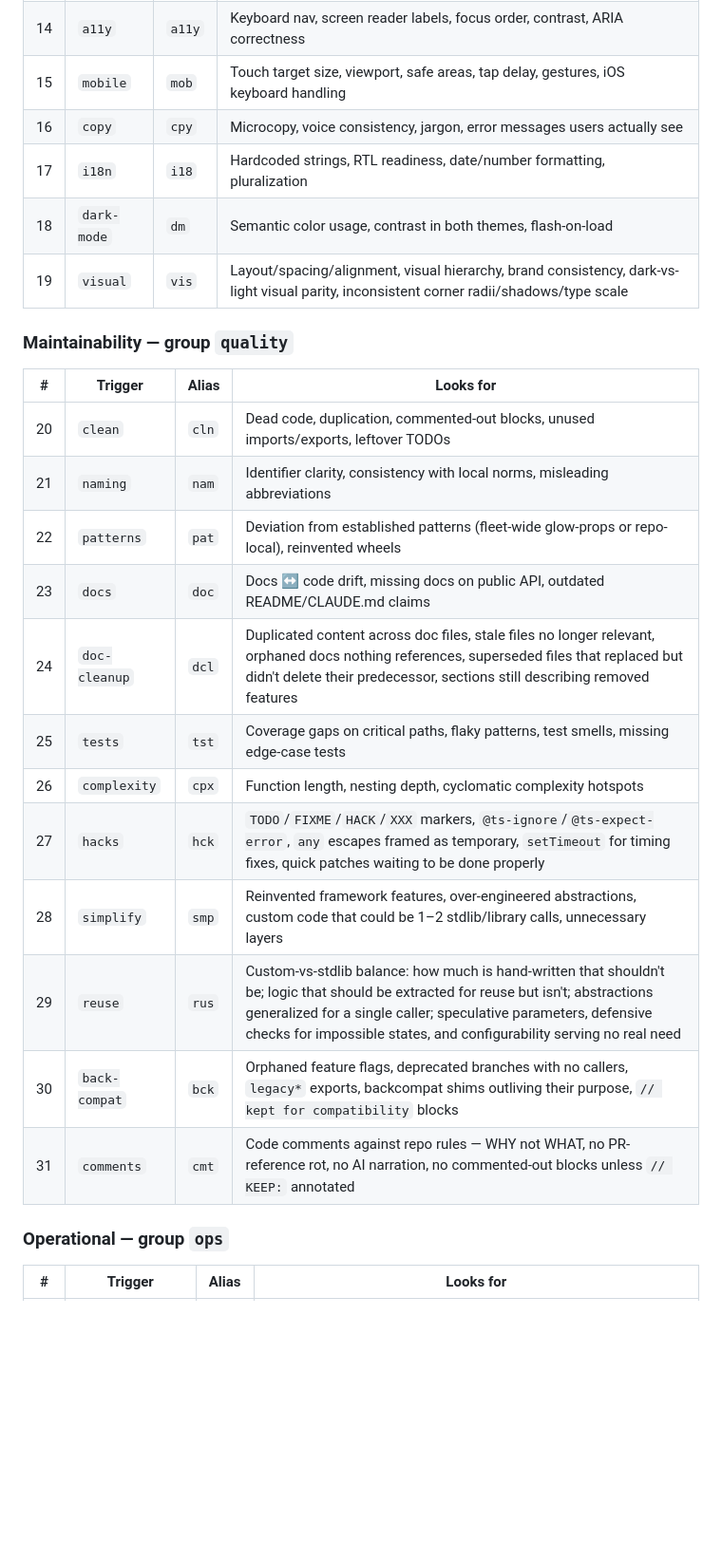
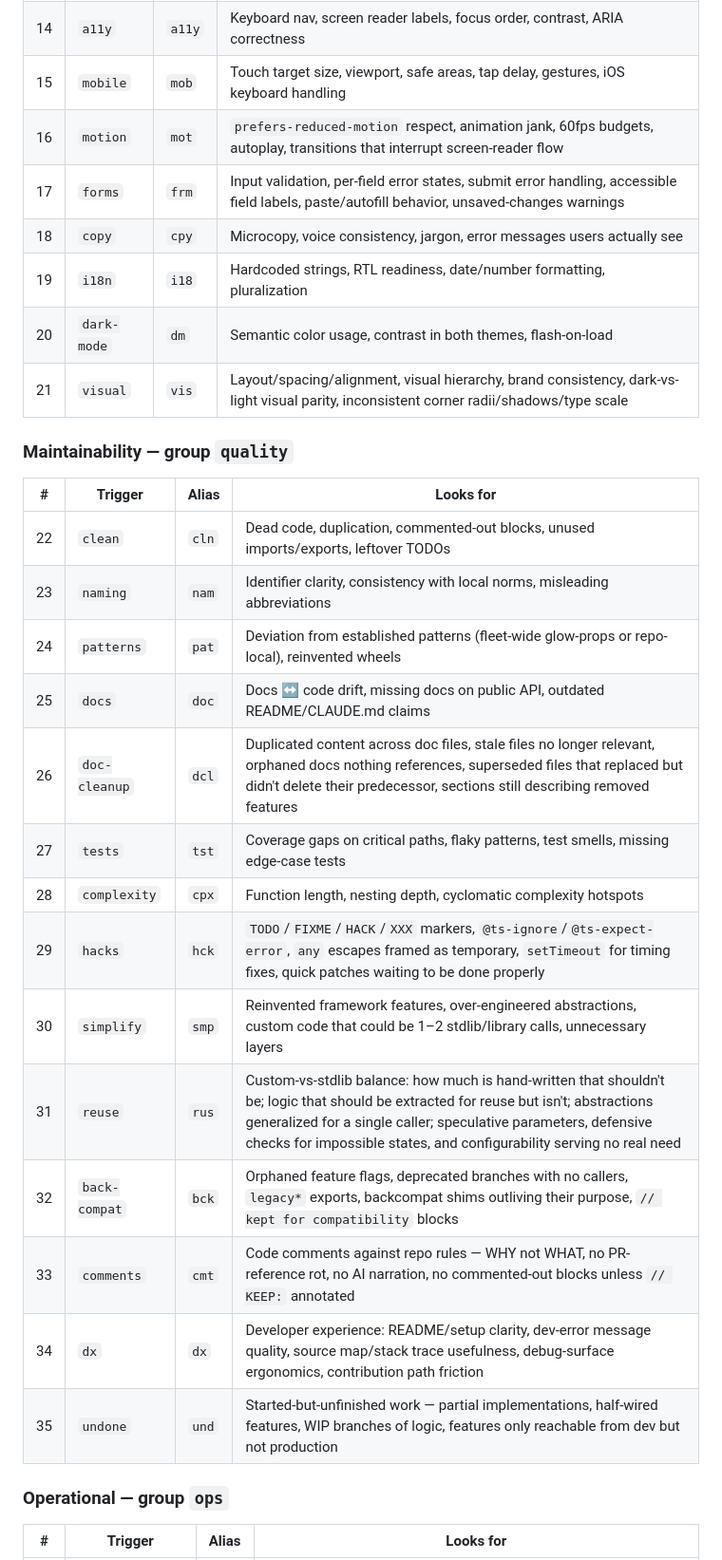
Before and after one commit to devmade-ai/glow-props, a Markdown page: CLAUDE.md, the part around one of its changes. Shown at 95% size. Rendered like a GitHub page; blank space fills up the shorter version.

```diff
--- a/CLAUDE.md
+++ b/CLAUDE.md
@@ -357,27 +357,31 @@ Examples:
 | 13 | `ux` | `ux` | Friction, cognitive load, missing loading/empty/error states, undiscoverable affordances |
 | 14 | `a11y` | `a11y` | Keyboard nav, screen reader labels, focus order, contrast, ARIA correctness |
 | 15 | `mobile` | `mob` | Touch target size, viewport, safe areas, tap delay, gestures, iOS keyboard handling |
-| 16 | `copy` | `cpy` | Microcopy, voice consistency, jargon, error messages users actually see |
-| 17 | `i18n` | `i18` | Hardcoded strings, RTL readiness, date/number formatting, pluralization |
-| 18 | `dark-mode` | `dm` | Semantic color usage, contrast in both themes, flash-on-load |
-| 19 | `visual` | `vis` | Layout/spacing/alignment, visual hierarchy, brand consistency, dark-vs-light visual parity, inconsistent corner radii/shadows/type scale |
+| 16 | `motion` | `mot` | `prefers-reduced-motion` respect, animation jank, 60fps budgets, autoplay, transitions that interrupt screen-reader flow |
+| 17 | `forms` | `frm` | Input validation, per-field error states, submit error handling, accessible field labels, paste/autofill behavior, unsaved-changes warnings |
+| 18 | `copy` | `cpy` | Microcopy, voice consistency, jargon, error messages users actually see |
+| 19 | `i18n` | `i18` | Hardcoded strings, RTL readiness, date/number formatting, pluralization |
+| 20 | `dark-mode` | `dm` | Semantic color usage, contrast in both themes, flash-on-load |
+| 21 | `visual` | `vis` | Layout/spacing/alignment, visual hierarchy, brand consistency, dark-vs-light visual parity, inconsistent corner radii/shadows/type scale |
 
 ### Maintainability — group `quality`
 
 | # | Trigger | Alias | Looks for |
 |---|---------|-------|-----------|
-| 20 | `clean` | `cln` | Dead code, duplication, commented-out blocks, unused imports/exports, leftover TODOs |
-| 21 | `naming` | `nam` | Identifier clarity, consistency with local norms, misleading abbreviations |
-| 22 | `patterns` | `pat` | Deviation from established patterns (fleet-wide glow-props or repo-local), reinvented wheels |
-| 23 | `docs` | `doc` | Docs ↔ code drift, missing docs on public API, outdated README/CLAUDE.md claims |
-| 24 | `doc-cleanup` | `dcl` | Duplicated content across doc files, stale files no longer relevant, orphaned docs nothing references, superseded files that replaced but didn't delete their predecessor, sections still describing removed features |
-| 25 | `tests` | `tst` | Coverage gaps on critical paths, flaky patterns, test smells, missing edge-case tests |
-| 26 | `complexity` | `cpx` | Function length, nesting depth, cyclomatic complexity hotspots |
-| 27 | `hacks` | `hck` | `TODO`/`FIXME`/`HACK`/`XXX` markers, `@ts-ignore`/`@ts-expect-error`, `any` escapes framed as temporary, `setTimeout` for timing fixes, quick patches waiting to be done properly |
-| 28 | `simplify` | `smp` | Reinvented framework features, over-engineered abstractions, custom code that could be 1–2 stdlib/library calls, unnecessary layers |
-| 29 | `reuse` | `rus` | Custom-vs-stdlib balance: how much is hand-written that shouldn't be; logic that should be extracted for reuse but isn't; abstractions generalized for a single caller; speculative parameters, defensive checks for impossible states, and configurability serving no real need |
-| 30 | `back-compat` | `bck` | Orphaned feature flags, deprecated branches with no callers, `legacy*` exports, backcompat shims outliving their purpose, `// kept for compatibility` blocks |
-| 31 | `comments` | `cmt` | Code comments against repo rules — WHY not WHAT, no PR-reference rot, no AI narration, no commented-out blocks unless `// KEEP:` annotated |
+| 22 | `clean` | `cln` | Dead code, duplication, commented-out blocks, unused imports/exports, leftover TODOs |
+| 23 | `naming` | `nam` | Identifier clarity, consistency with local norms, misleading abbreviations |
+| 24 | `patterns` | `pat` | Deviation from established patterns (fleet-wide glow-props or repo-local), reinvented wheels |
+| 25 | `docs` | `doc` | Docs ↔ code drift, missing docs on public API, outdated README/CLAUDE.md claims |
+| 26 | `doc-cleanup` | `dcl` | Duplicated content across doc files, stale files no longer relevant, orphaned docs nothing references, superseded files that replaced but didn't delete their predecessor, sections still describing removed features |
+| 27 | `tests` | `tst` | Coverage gaps on critical paths, flaky patterns, test smells, missing edge-case tests |
+| 28 | `complexity` | `cpx` | Function length, nesting depth, cyclomatic complexity hotspots |
+| 29 | `hacks` | `hck` | `TODO`/`FIXME`/`HACK`/`XXX` markers, `@ts-ignore`/`@ts-expect-error`, `any` escapes framed as temporary, `setTimeout` for timing fixes, quick patches waiting to be done properly |
+| 30 | `simplify` | `smp` | Reinvented framework features, over-engineered abstractions, custom code that could be 1–2 stdlib/library calls, unnecessary layers |
+| 31 | `reuse` | `rus` | Custom-vs-stdlib balance: how much is hand-written that shouldn't be; logic that should be extracted for reuse but isn't; abstractions generalized for a single caller; speculative parameters, defensive checks for impossible states, and configurability serving no real need |
+| 32 | `back-compat` | `bck` | Orphaned feature flags, deprecated branches with no callers, `legacy*` exports, backcompat shims outliving their purpose, `// kept for compatibility` blocks |
+| 33 | `comments` | `cmt` | Code comments against repo rules — WHY not WHAT, no PR-reference rot, no AI narration, no commented-out blocks unless `// KEEP:` annotated |
+| 34 | `dx` | `dx` | Developer experience: README/setup clarity, dev-error message quality, source map/stack trace usefulness, debug-surface ergonomics, contribution path friction |
+| 35 | `undone` | `und` | Started-but-unfinished work — partial implementations, half-wired features, WIP branches of logic, features only reachable from dev but not production |
 
 ### Operational — group `ops`
 
```
Also changed, not shown: other parts of CLAUDE.md (+13 -12 lines).
